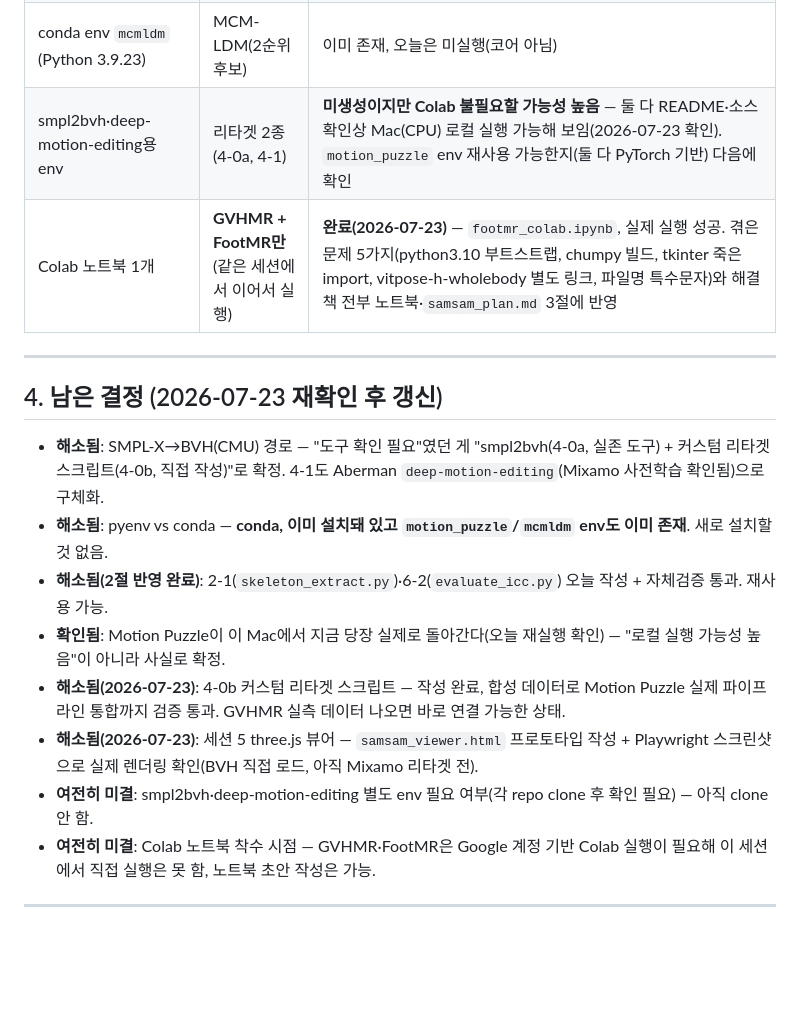
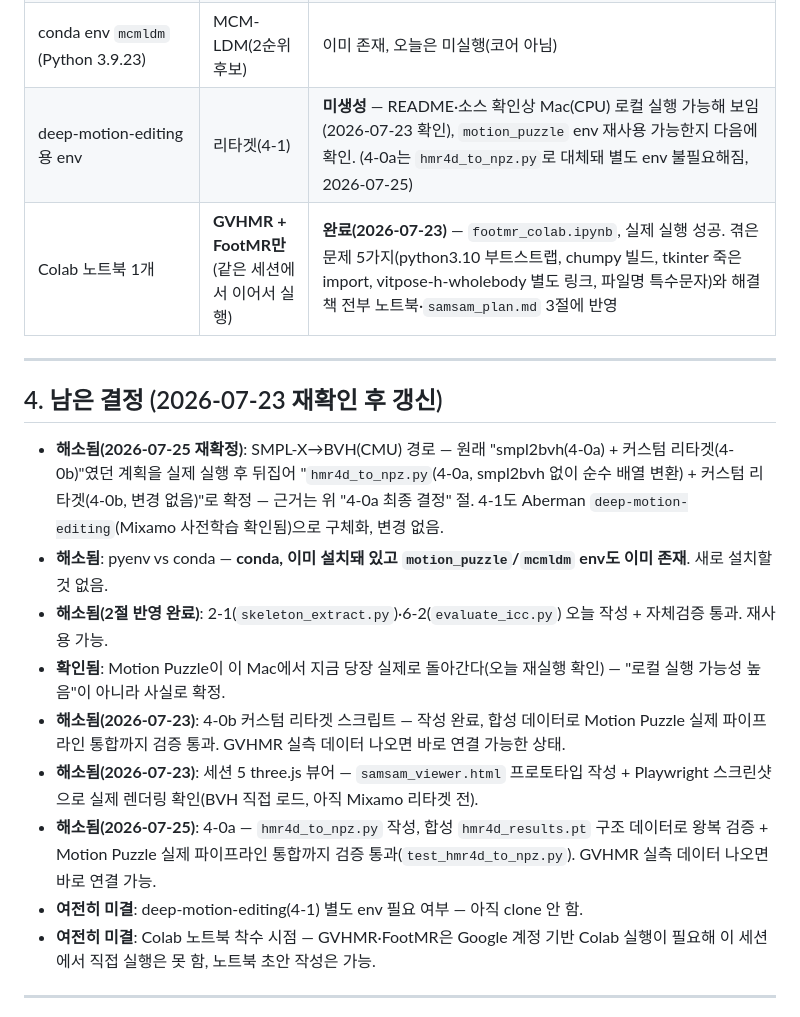
Before and after one commit to enuzeas/dynamic, a Markdown page: doc/samsam_dev_spec.md, the part around one of its changes. GitHub-like rendering; blank space fills up the shorter version.

```diff
--- a/doc/samsam_dev_spec.md
+++ b/doc/samsam_dev_spec.md
@@ -69,20 +74,21 @@ GVHMR 출력(SMPL-X npz)
 | 로컬 `.venv` (Python 3.14, 기존 `requirements.txt`) | mediapipe 포즈 추출, DTW/ICC 평가 | 이미 있음, 그대로 사용. `skeleton_extract.py`·`evaluate_icc.py` 신규 작성 + 자체검증 통과(2026-07-23) |
 | conda env `motion_puzzle` (Python 3.8.20, PyTorch 2.4.1) | 스타일 전이 추론 | **이미 존재 + 오늘 실제로 재실행해서 확인함.** `.cuda()` 하드콜 없음(이미 `torch.device(... if is_available ...)`로 패치돼 있음), CMU 샘플로 `test.py` 정상 실행·BVH 출력 확인(`external/motion_puzzle/output/dev_verify_test/`) — "pyenv vs conda 결정 필요"는 해소됨(conda, 이미 있는 걸 그대로 씀) |
 | conda env `mcmldm` (Python 3.9.23) | MCM-LDM(2순위 후보) | 이미 존재, 오늘은 미실행(코어 아님) |
-| smpl2bvh·deep-motion-editing용 env | 리타겟 2종(4-0a, 4-1) | **미생성이지만 Colab 불필요할 가능성 높음** — 둘 다 README·소스 확인상 Mac(CPU) 로컬 실행 가능해 보임(2026-07-23 확인). `motion_puzzle` env 재사용 가능한지(둘 다 PyTorch 기반) 다음에 확인 |
+| deep-motion-editing용 env | 리타겟(4-1) | **미생성** — README·소스 확인상 Mac(CPU) 로컬 실행 가능해 보임(2026-07-23 확인), `motion_puzzle` env 재사용 가능한지 다음에 확인. (4-0a는 `hmr4d_to_npz.py`로 대체돼 별도 env 불필요해짐, 2026-07-25) |
 | Colab 노트북 1개 | **GVHMR + FootMR만** (같은 세션에서 이어서 실행) | **완료(2026-07-23)** — `footmr_colab.ipynb`, 실제 실행 성공. 겪은 문제 5가지(python3.10 부트스트랩, chumpy 빌드, tkinter 죽은 import, vitpose-h-wholebody 별도 링크, 파일명 특수문자)와 해결책 전부 노트북·`samsam_plan.md` 3절에 반영 |
 
 ---
 
 ## 4. 남은 결정 (2026-07-23 재확인 후 갱신)
 
-- **해소됨**: SMPL-X→BVH(CMU) 경로 — "도구 확인 필요"였던 게 "smpl2bvh(4-0a, 실존 도구) + 커스텀 리타겟 스크립트(4-0b, 직접 작성)"로 확정. 4-1도 Aberman `deep-motion-editing`(Mixamo 사전학습 확인됨)으로 구체화.
+- **해소됨(2026-07-25 재확정)**: SMPL-X→BVH(CMU) 경로 — 원래 "smpl2bvh(4-0a) + 커스텀 리타겟(4-0b)"였던 계획을 실제 실행 후 뒤집어 "`hmr4d_to_npz.py`(4-0a, smpl2bvh 없이 순수 배열 변환) + 커스텀 리타겟(4-0b, 변경 없음)"로 확정 — 근거는 위 "4-0a 최종 결정" 절. 4-1도 Aberman `deep-motion-editing`(Mixamo 사전학습 확인됨)으로 구체화, 변경 없음.
 - **해소됨**: pyenv vs conda — **conda, 이미 설치돼 있고 `motion_puzzle`/`mcmldm` env도 이미 존재**. 새로 설치할 것 없음.
 - **해소됨(2절 반영 완료)**: 2-1(`skeleton_extract.py`)·6-2(`evaluate_icc.py`) 오늘 작성 + 자체검증 통과. 재사용 가능.
 - **확인됨**: Motion Puzzle이 이 Mac에서 지금 당장 실제로 돌아간다(오늘 재실행 확인) — "로컬 실행 가능성 높음"이 아니라 사실로 확정.
 - **해소됨(2026-07-23)**: 4-0b 커스텀 리타겟 스크립트 — 작성 완료, 합성 데이터로 Motion Puzzle 실제 파이프라인 통합까지 검증 통과. GVHMR 실측 데이터 나오면 바로 연결 가능한 상태.
 - **해소됨(2026-07-23)**: 세션 5 three.js 뷰어 — `samsam_viewer.html` 프로토타입 작성 + Playwright 스크린샷으로 실제 렌더링 확인(BVH 직접 로드, 아직 Mixamo 리타겟 전).
-- **여전히 미결**: smpl2bvh·deep-motion-editing 별도 env 필요 여부(각 repo clone 후 확인 필요) — 아직 clone 안 함.
+- **해소됨(2026-07-25)**: 4-0a — `hmr4d_to_npz.py` 작성, 합성 `hmr4d_results.pt` 구조 데이터로 왕복 검증 + Motion Puzzle 실제 파이프라인 통합까지 검증 통과(`test_hmr4d_to_npz.py`). GVHMR 실측 데이터 나오면 바로 연결 가능.
+- **여전히 미결**: deep-motion-editing(4-1) 별도 env 필요 여부 — 아직 clone 안 함.
 - **여전히 미결**: Colab 노트북 착수 시점 — GVHMR·FootMR은 Google 계정 기반 Colab 실행이 필요해 이 세션에서 직접 실행은 못 함, 노트북 초안 작성은 가능.
 
 ---
```
Also changed, not shown: other parts of doc/samsam_dev_spec.md (+15 -10 lines), doc/samsam_development_plan.md (+1 -1 lines), doc/samsam_plan.md (+2 -2 lines).
